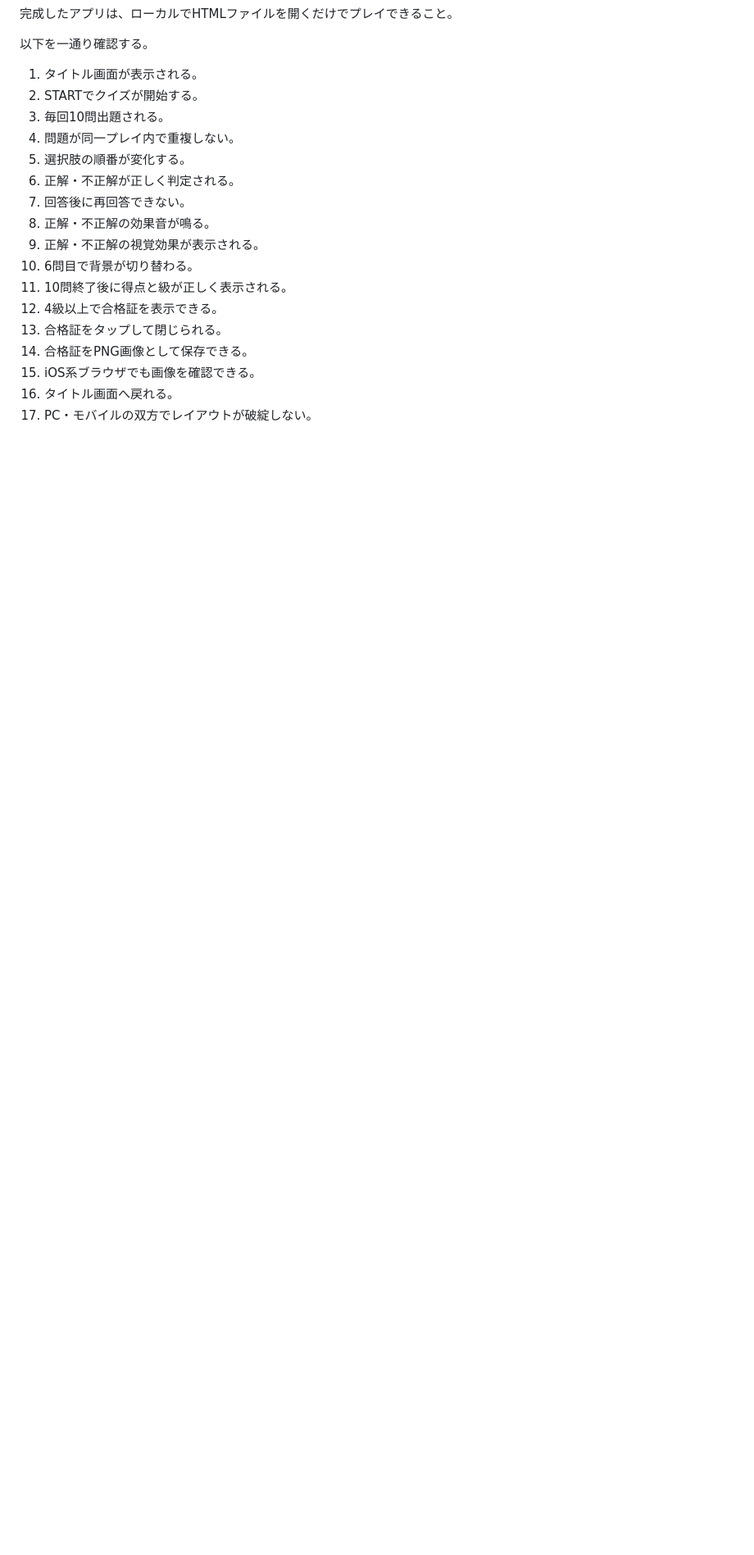
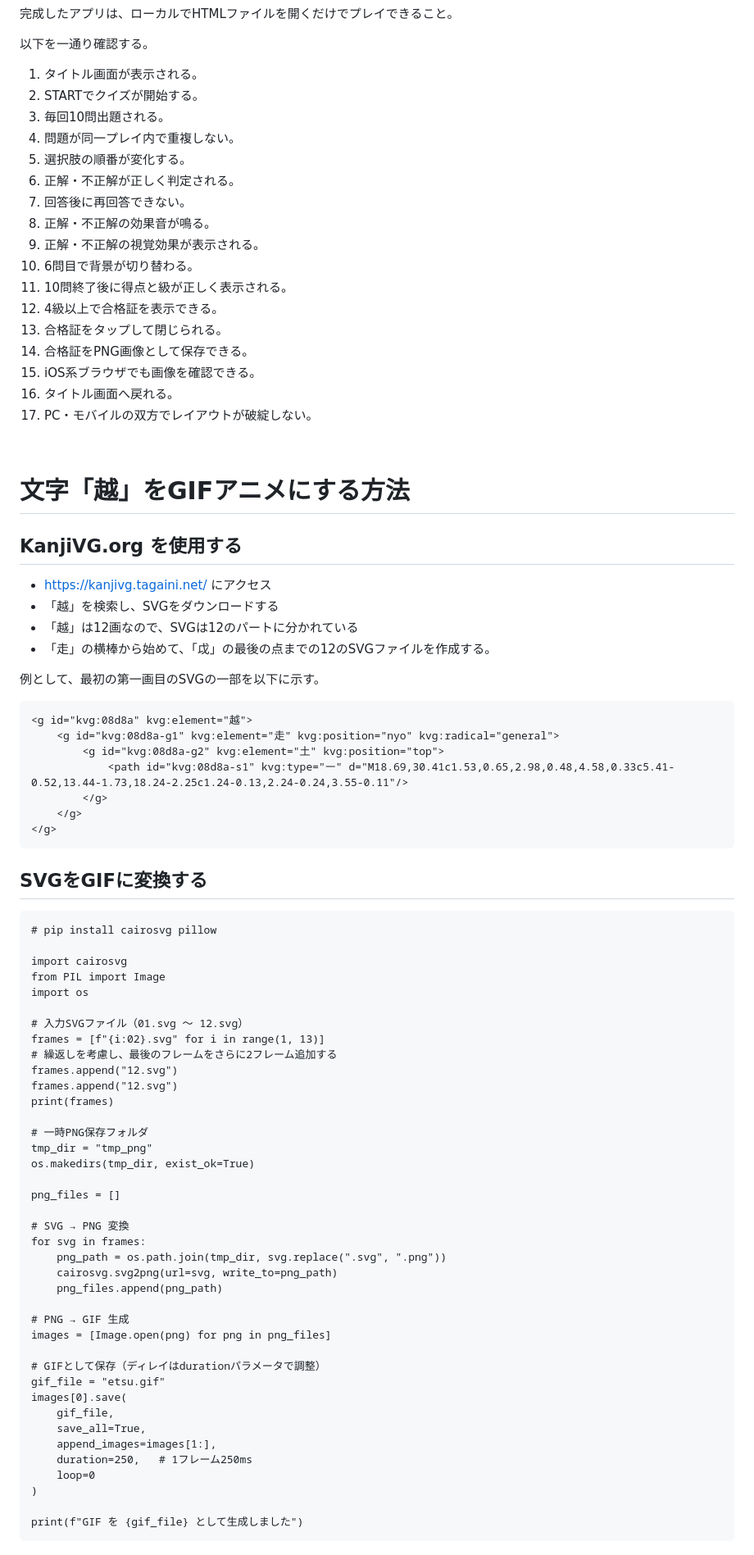
Before and after one commit to handa-zhj/etsu, a Markdown page: README.md, the part around one of its changes. Shown at 82% size. GitHub-like rendering; blank space fills up the shorter version.

Commit message:
Update README.md
GIFアニメの作成方法を追記。

````diff
--- a/README.md
+++ b/README.md
@@ -667,3 +669,69 @@ HTML/CSSによる合格証オーバーレイを表示する。
 15. iOS系ブラウザでも画像を確認できる。
 16. タイトル画面へ戻れる。
 17. PC・モバイルの双方でレイアウトが破綻しない。
+
+<br>
+
+# 文字「越」をGIFアニメにする方法
+
+## KanjiVG.org を使用する
+
+* https://kanjivg.tagaini.net/ にアクセス
+* 「越」を検索し、SVGをダウンロードする
+* 「越」は12画なので、SVGは12のパートに分かれている
+* 「走」の横棒から始めて、「戉」の最後の点までの12のSVGファイルを作成する。
+
+例として、最初の第一画目のSVGの一部を以下に示す。
+```SVG:01.svg
+<g id="kvg:08d8a" kvg:element="越">
+	<g id="kvg:08d8a-g1" kvg:element="走" kvg:position="nyo" kvg:radical="general">
+		<g id="kvg:08d8a-g2" kvg:element="土" kvg:position="top">
+			<path id="kvg:08d8a-s1" kvg:type="㇐" d="M18.69,30.41c1.53,0.65,2.98,0.48,4.58,0.33c5.41-0.52,13.44-1.73,18.24-2.25c1.24-0.13,2.24-0.24,3.55-0.11"/>
+		</g>
+	</g>
+</g>
+```
+
+## SVGをGIFに変換する
+
+```Python:make_gif.py
+# pip install cairosvg pillow
+
+import cairosvg
+from PIL import Image
+import os
+
+# 入力SVGファイル（01.svg ～ 12.svg）
+frames = [f"{i:02}.svg" for i in range(1, 13)]
+# 繰返しを考慮し、最後のフレームをさらに2フレーム追加する
+frames.append("12.svg")
+frames.append("12.svg")
+print(frames)
+
+# 一時PNG保存フォルダ
+tmp_dir = "tmp_png"
+os.makedirs(tmp_dir, exist_ok=True)
+
+png_files = []
+
+# SVG → PNG 変換
+for svg in frames:
+    png_path = os.path.join(tmp_dir, svg.replace(".svg", ".png"))
+    cairosvg.svg2png(url=svg, write_to=png_path)
+    png_files.append(png_path)
+
+# PNG → GIF 生成
+images = [Image.open(png) for png in png_files]
+
+# GIFとして保存（ディレイはdurationパラメータで調整）
+gif_file = "etsu.gif"
+images[0].save(
+    gif_file,
+    save_all=True,
+    append_images=images[1:],
+    duration=250,   # 1フレーム250ms
+    loop=0
+)
+
+print(f"GIF を {gif_file} として生成しました")
+```
````
Also changed, not shown: other parts of README.md (+2 -0 lines).
